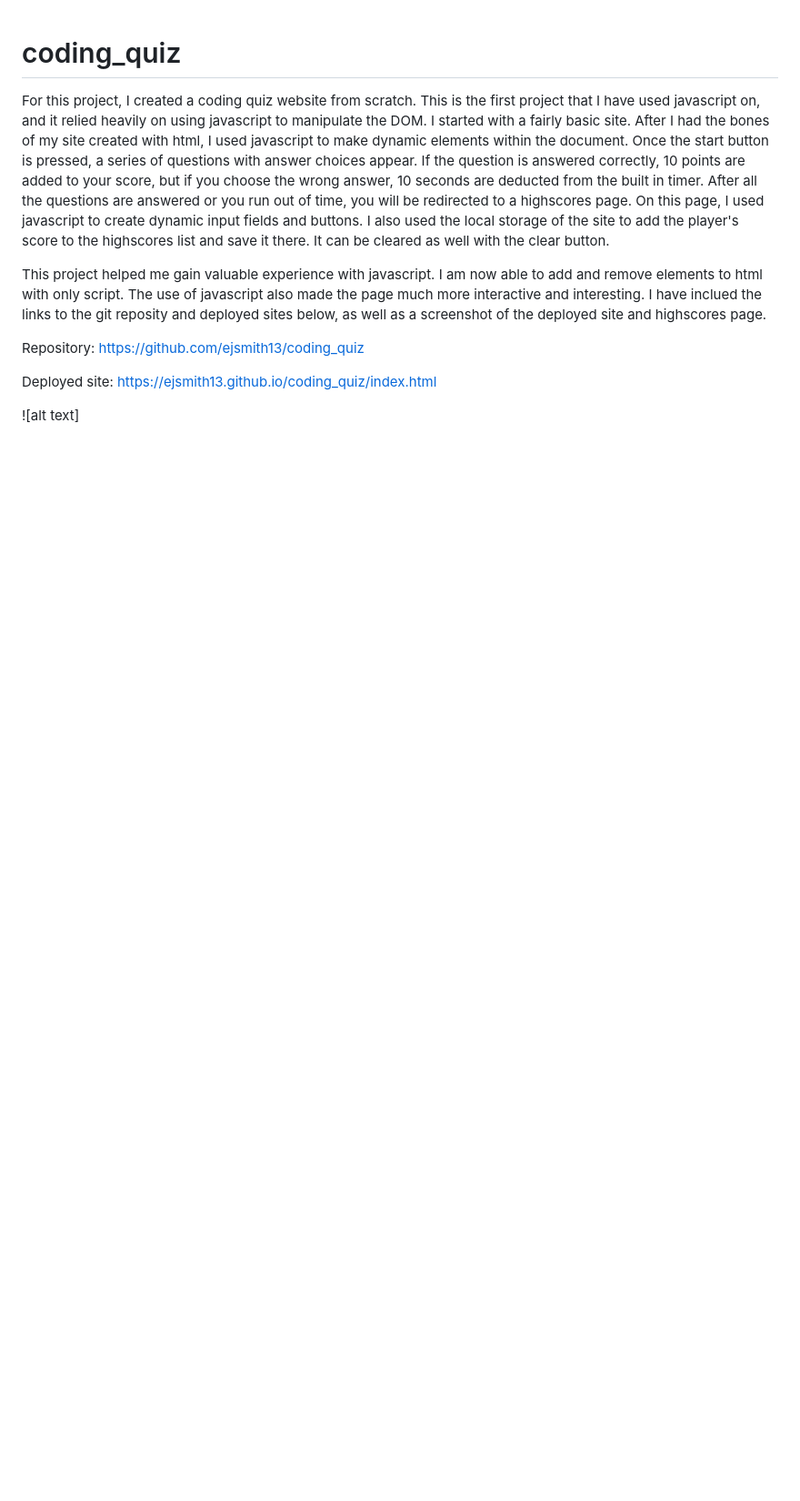
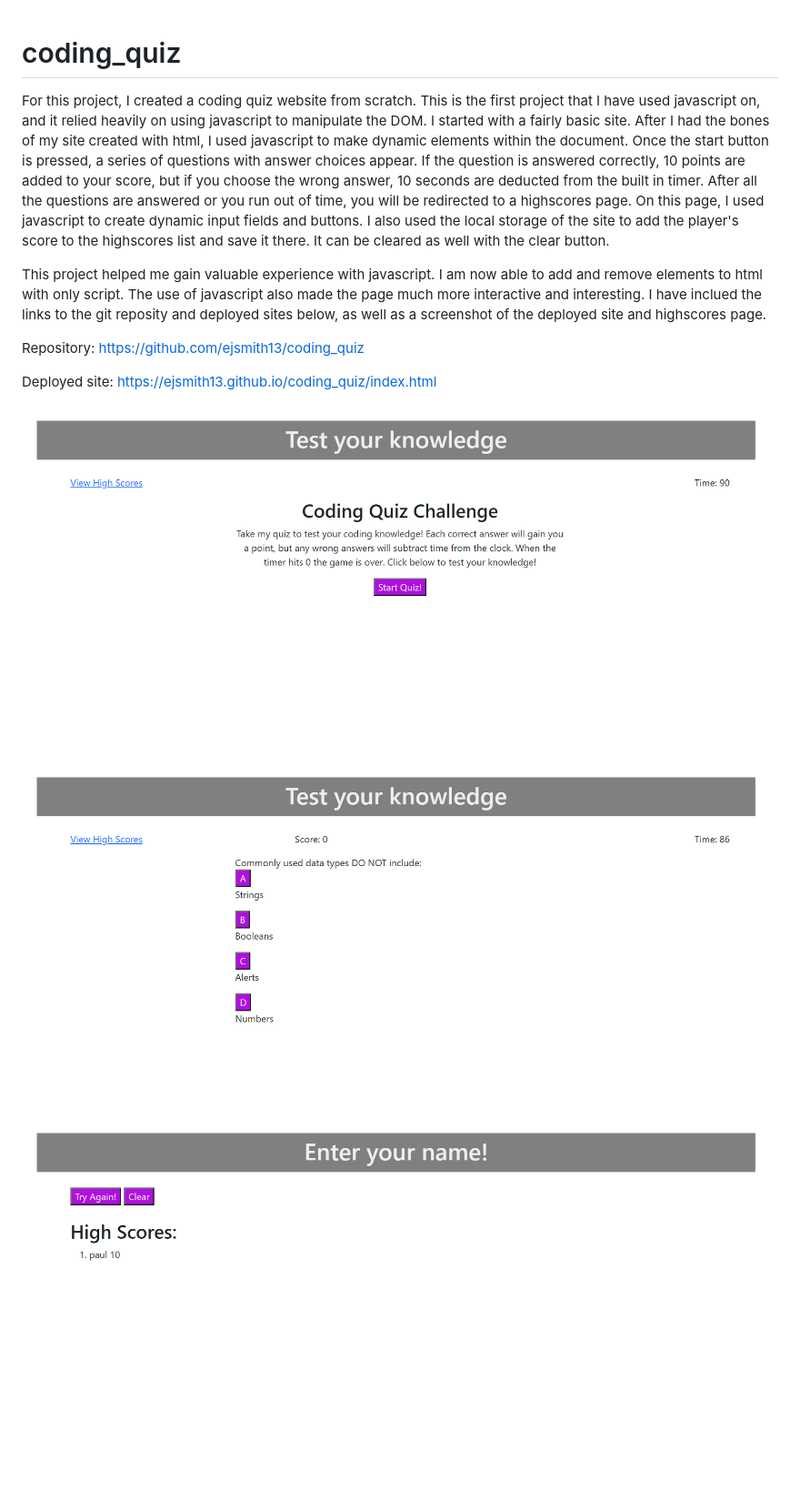
Before and after one commit to ejsmith13/coding_quiz, a Markdown page: README.md, the part around the change. Shown: that part at 91% size. Rendered like a GitHub page; pictures changed too: assets/images/screenshot_quiz1.png (added), assets/images/screenshot_quiz2.png (added), assets/images/screenshot_quiz3.png (added); blank space fills up the shorter version.

Commit message:
readme with screenshots

```diff
--- a/README.md
+++ b/README.md
@@ -10,4 +10,6 @@ https://github.com/ejsmith13/coding_quiz
 Deployed site:
 https://ejsmith13.github.io/coding_quiz/index.html
 
-![alt text]
+![alt text](assets/images/screenshot_quiz1.png)
+![alt text](assets/images/screenshot_quiz2.png)
+![alt text](assets/images/screenshot_quiz3.png)
```
